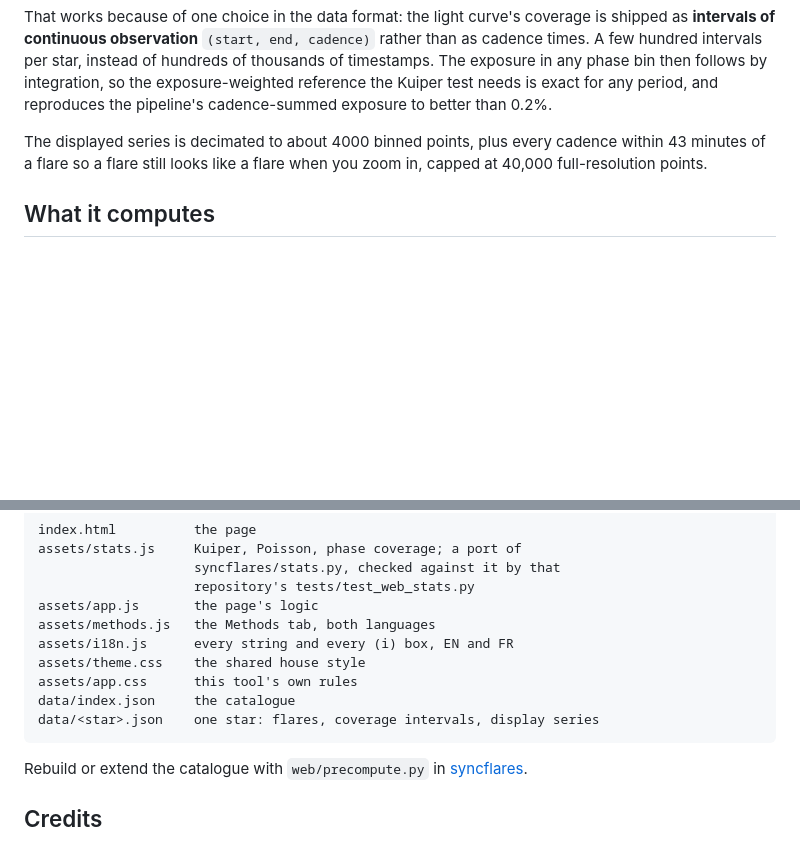
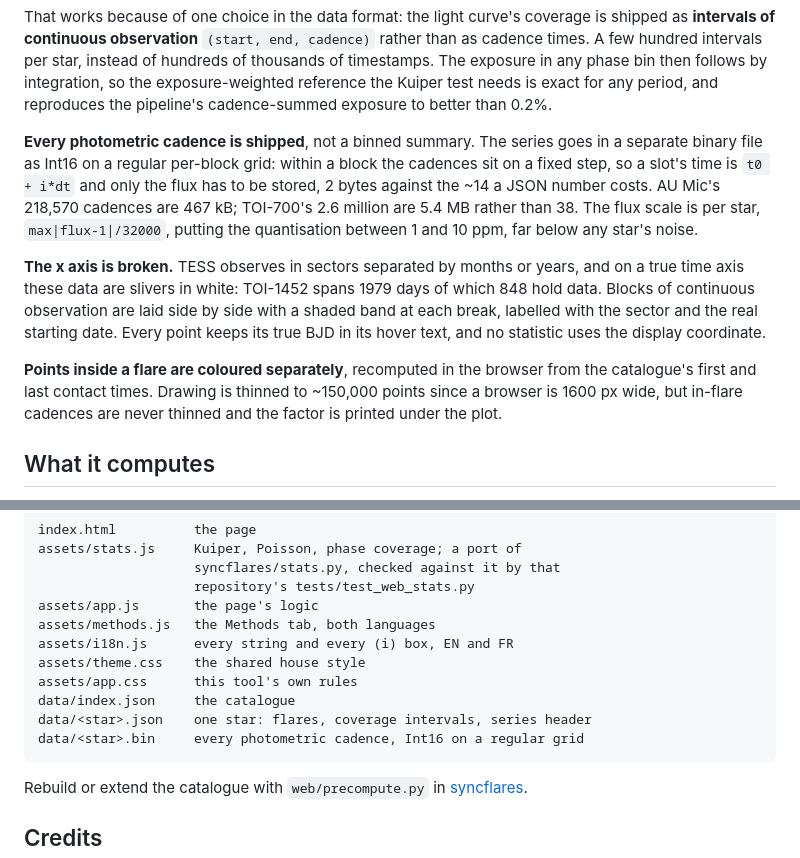
Before and after one commit to eartigau/tess-flares, a Markdown page: README.md, 2 parts joined by grey strips. GitHub-like rendering; blank space fills up the shorter version.

Commit message:
README: describe the new series format and broken axis
Co-Authored-By: Claude Opus 5 <noreply@anthropic.com>

````diff
--- a/README.md
+++ b/README.md
@@ -30,9 +30,25 @@ phase bin then follows by integration, so the exposure-weighted reference the
 Kuiper test needs is exact for any period, and reproduces the pipeline's
 cadence-summed exposure to better than 0.2%.
 
-The displayed series is decimated to about 4000 binned points, plus every
-cadence within 43 minutes of a flare so a flare still looks like a flare when
-you zoom in, capped at 40,000 full-resolution points.
+**Every photometric cadence is shipped**, not a binned summary. The series
+goes in a separate binary file as Int16 on a regular per-block grid: within a
+block the cadences sit on a fixed step, so a slot's time is `t0 + i*dt` and
+only the flux has to be stored, 2 bytes against the ~14 a JSON number costs.
+AU Mic's 218,570 cadences are 467 kB; TOI-700's 2.6 million are 5.4 MB rather
+than 38. The flux scale is per star, `max|flux-1|/32000`, putting the
+quantisation between 1 and 10 ppm, far below any star's noise.
+
+**The x axis is broken.** TESS observes in sectors separated by months or
+years, and on a true time axis these data are slivers in white: TOI-1452
+spans 1979 days of which 848 hold data. Blocks of continuous observation are
+laid side by side with a shaded band at each break, labelled with the sector
+and the real starting date. Every point keeps its true BJD in its hover text,
+and no statistic uses the display coordinate.
+
+**Points inside a flare are coloured separately**, recomputed in the browser
+from the catalogue's first and last contact times. Drawing is thinned to
+~150,000 points since a browser is 1600 px wide, but in-flare cadences are
+never thinned and the factor is printed under the plot.
 
 ## What it computes
 
@@ -71,7 +87,8 @@ assets/i18n.js      every string and every (i) box, EN and FR
 assets/theme.css    the shared house style
 assets/app.css      this tool's own rules
 data/index.json     the catalogue
-data/<star>.json    one star: flares, coverage intervals, display series
+data/<star>.json    one star: flares, coverage intervals, series header
+data/<star>.bin     every photometric cadence, Int16 on a regular grid
 ```
 
 Rebuild or extend the catalogue with `web/precompute.py` in
````
